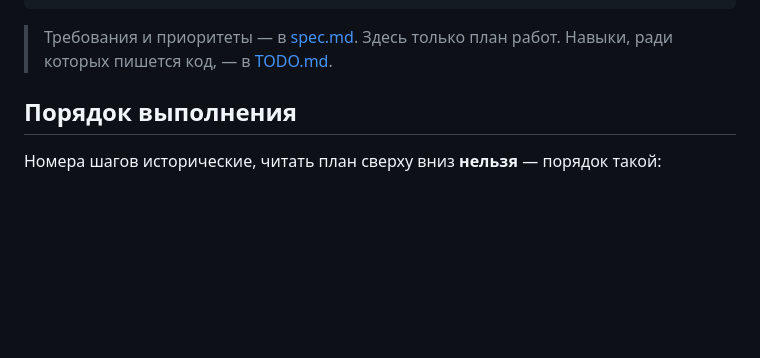
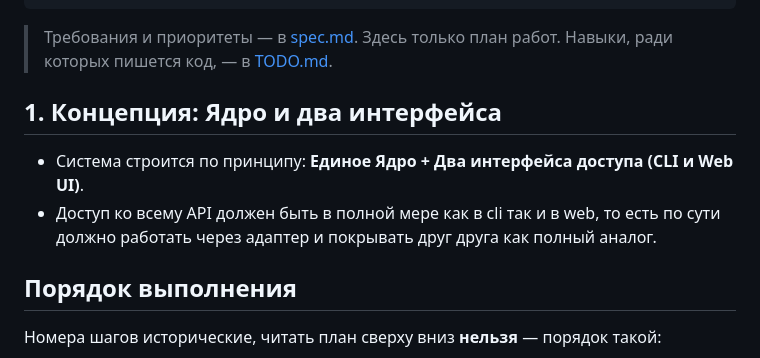
Before and after one commit to Artemsites/organizer, a Markdown page: plan.md, the part around the change. Rendered like a GitHub page; blank space fills up the shorter version.

Commit message:
upd: Доступ ко всему API должен быть в полной мере как в cli так и в web, то есть по сути должно работать через адаптер и покрывать друг друга как полный аналог.

```diff
--- a/plan.md
+++ b/plan.md
@@ -15,6 +15,11 @@ organizer/
 
 > Требования и приоритеты — в [spec.md](./spec.md). Здесь только план работ.
 > Навыки, ради которых пишется код, — в [TODO.md](./TODO.md).
+
+## 1. Концепция: Ядро и два интерфейса
+
+* Система строится по принципу: **Единое Ядро + Два интерфейса доступа (CLI и Web UI)**.
+* Доступ ко всему API должен быть в полной мере как в cli так и в web, то есть по сути должно работать через адаптер и покрывать друг друга как полный аналог.
 
 ## Порядок выполнения
 
```
Also changed, not shown: spec.md (+2 -1 lines).
